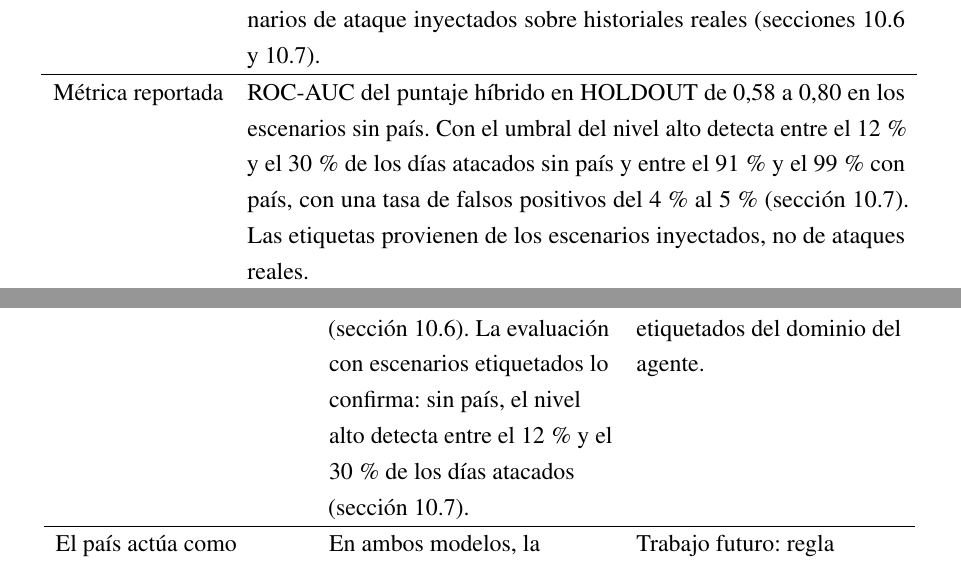
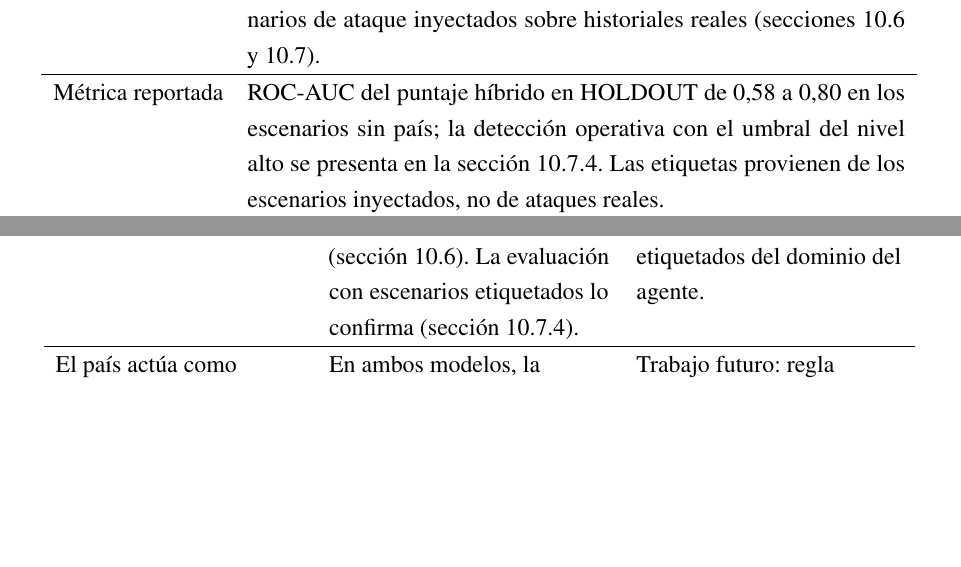
Before and after one commit to fedemuntaabski/PFI-Latex, a LaTeX book (main.tex, which reads chapters/chapter04.tex, chapters/producto.tex): two parts of pages 45 and 131 of 262, joined at a grey line, cut so that both start at the same text, the shorter picture padded with empty space. Compiled offline with pdfLaTeX.

Commit message:
docs: cifras de detección del benchmark con dueña en 10.7.4

```diff
--- a/chapters/chapter04.tex
+++ b/chapters/chapter04.tex
@@ -376,7 +376,7 @@
 	\endhead
 	Dataset / validación & CLUE-LDS: 50\,522\,931 eventos reales seudonimizados de 920 usuarios de una plataforma de archivos en la nube, entre julio de 2017 y septiembre de 2022 (sección~\ref{sec:dataset}). La detección se evalúa con escenarios de ataque inyectados sobre historiales reales (secciones~\ref{sec:validacion-escenarios} y~\ref{sec:benchmark}). \\
 	\hline
-	Métrica reportada & ROC-AUC del puntaje híbrido en HOLDOUT de 0,58 a 0,80 en los escenarios sin país. Con el umbral del nivel alto detecta entre el 12\,\% y el 30\,\% de los días atacados sin país y entre el 91\,\% y el 99\,\% con país, con una tasa de falsos positivos del 4\,\% al 5\,\% (sección~\ref{sec:benchmark}). Las etiquetas provienen de los escenarios inyectados, no de ataques reales. \\
+	Métrica reportada & ROC-AUC del puntaje híbrido en HOLDOUT de 0,58 a 0,80 en los escenarios sin país; la detección operativa con el umbral del nivel alto se presenta en la sección~\ref{sec:lectura-benchmark}. Las etiquetas provienen de los escenarios inyectados, no de ataques reales. \\
 	\hline
 	Limitación reportada & Detección baja cuando el ataque no cambia el país; el LSTM queda cerca del azar sin país; brecha de dominio entre los registros de la plataforma en la nube y la telemetría de un equipo Windows (secciones~\ref{sec:lectura-benchmark} y~\ref{sec:limitaciones-pruebas}). \\
 	\hline
--- a/chapters/producto.tex
+++ b/chapters/producto.tex
@@ -208,7 +208,7 @@
 	\textbf{Limitación} & \textbf{Impacto} & \textbf{Tratamiento} \\
 	\hline
 	\endhead
-	Sensibilidad baja ante ataques de corta duración & Los escenarios inyectados rara vez alcanzan el nivel alto y ninguno el crítico (sección~\ref{sec:validacion-escenarios}). La evaluación con escenarios etiquetados lo confirma: sin país, el nivel alto detecta entre el 12\,\% y el 30\,\% de los días atacados (sección~\ref{sec:benchmark}). & Trabajo futuro: variables con granularidad menor al día y evaluación con datos etiquetados del dominio del agente. \\
+	Sensibilidad baja ante ataques de corta duración & Los escenarios inyectados rara vez alcanzan el nivel alto y ninguno el crítico (sección~\ref{sec:validacion-escenarios}). La evaluación con escenarios etiquetados lo confirma (sección~\ref{sec:lectura-benchmark}). & Trabajo futuro: variables con granularidad menor al día y evaluación con datos etiquetados del dominio del agente. \\
 	\hline
 	El país actúa como interruptor & En ambos modelos, la ubicación decide la detección operativa de los ataques con país y el nivel crítico de la demostración, no el comportamiento (sección~\ref{sec:benchmark}). & Trabajo futuro: regla explícita de ubicación en el motor de decisión, que reemplace a las variables de país dentro de los modelos. \\
 	\hline
```
Also changed, not shown: chapters/pruebas.tex (+1 -1 lines).
